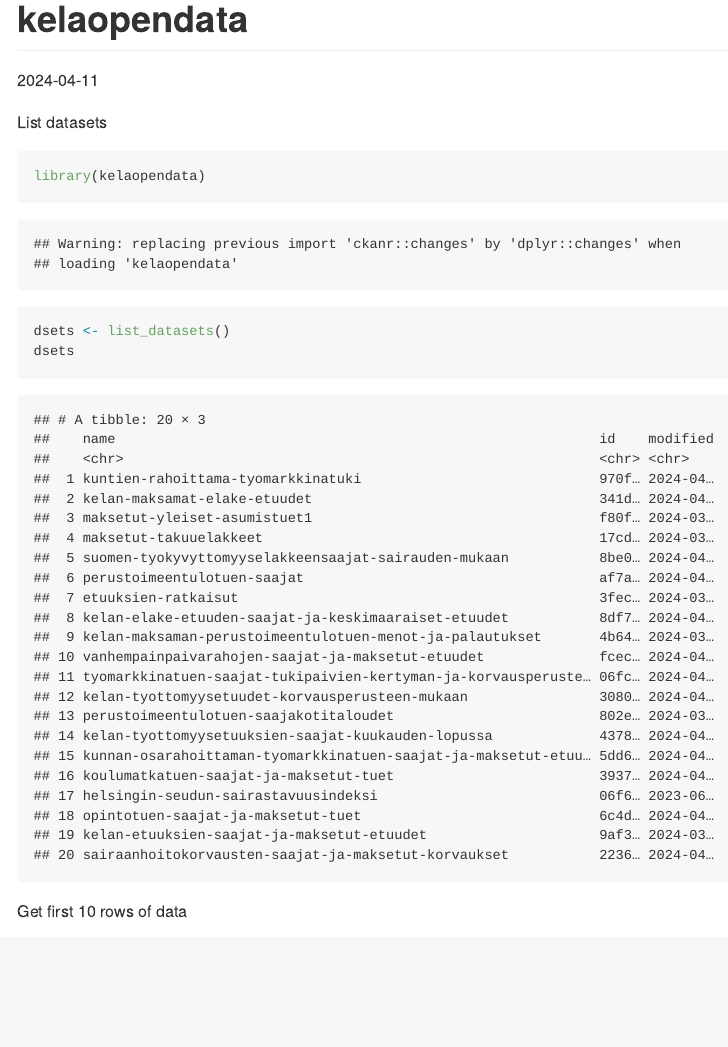
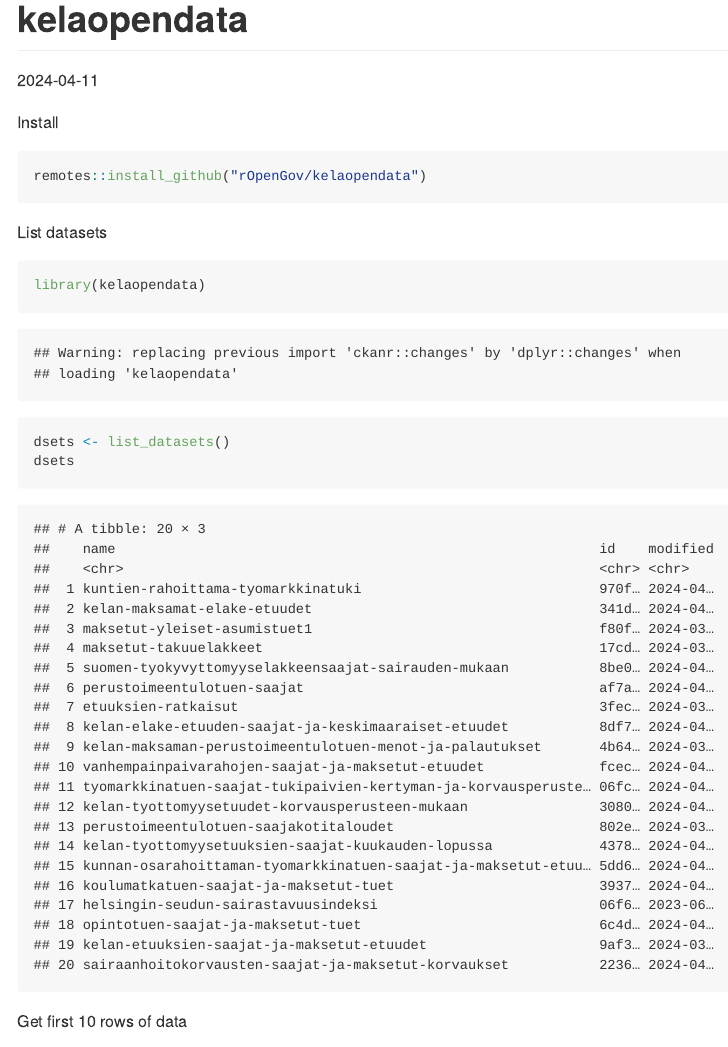
Before and after one commit to rOpenGov/kelaopendata, an R Markdown document (README.Rmd): the page in a window 1100 px wide, from its top. The pictures show the output file README.md that the author committed with the source, drawn offline in the style of GitHub.

Commit message:
update  README

````diff
--- a/README.Rmd
+++ b/README.Rmd
@@ -7,6 +7,14 @@ date: "2024-04-11"
 ```{r setup, include=FALSE}
 knitr::opts_chunk$set(echo = TRUE)
 ```
+
+Install
+
+```{r eval = FALSE}
+remotes::install_github("rOpenGov/kelaopendata")
+```
+
+
 
 List datasets
 
````
Also changed, not shown: README.md.
